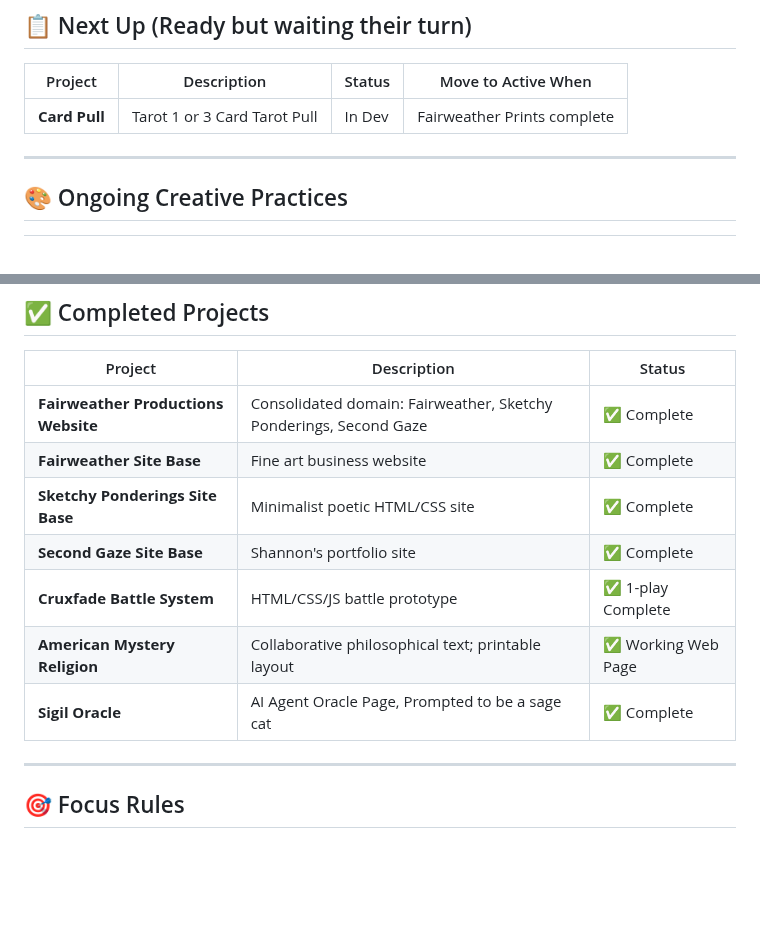
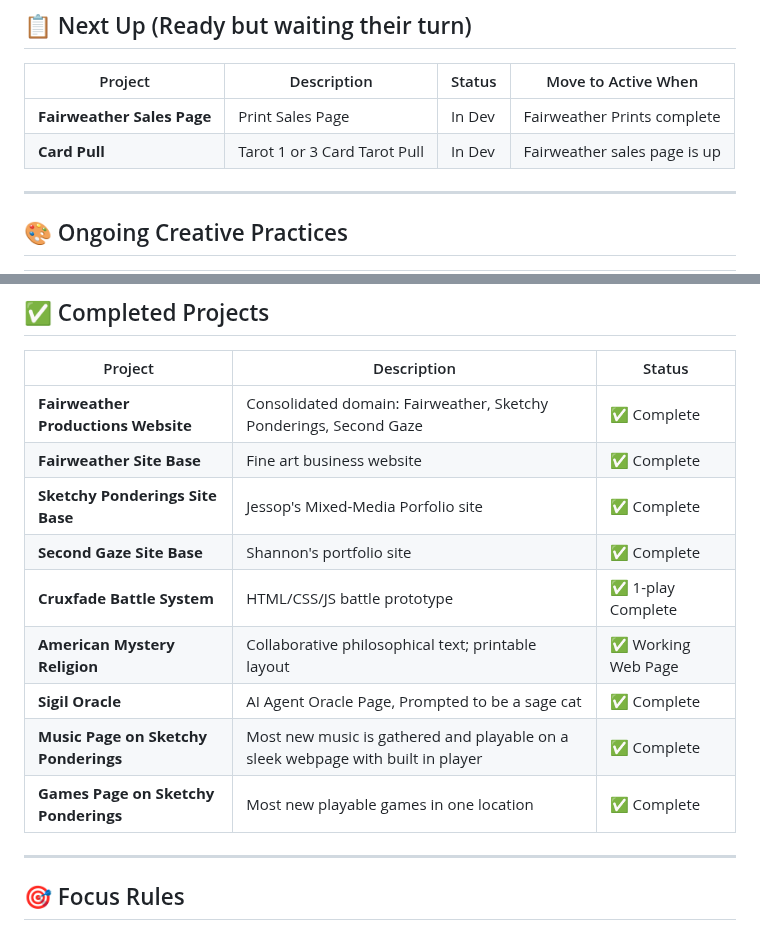
Before and after one commit to WatcherAtTheThreshold/Everything, a Markdown page: README.md, 2 parts joined by grey strips. Drawn GitHub-style; blank space fills up the shorter version.

```diff
--- a/README.md
+++ b/README.md
@@ -31,7 +31,8 @@ The Larger Plan (Streamlined)
 
 | Project | Description | Status | Move to Active When |
 |--------|-------------|--------|---------------------|
-| **Card Pull** | Tarot 1 or 3 Card Tarot Pull | In Dev | Fairweather Prints complete |
+| **Fairweather Sales Page** | Print Sales Page | In Dev | Fairweather Prints complete |
+| **Card Pull** | Tarot 1 or 3 Card Tarot Pull | In Dev | Fairweather sales page is up |
 
 ---
 
@@ -89,11 +90,13 @@ The Larger Plan (Streamlined)
 |--------|-------------|--------|
 | **Fairweather Productions Website** | Consolidated domain: Fairweather, Sketchy Ponderings, Second Gaze | ✅ Complete |
 | **Fairweather Site Base** | Fine art business website | ✅ Complete |
-| **Sketchy Ponderings Site Base** | Minimalist poetic HTML/CSS site | ✅ Complete |
+| **Sketchy Ponderings Site Base** | Jessop's Mixed-Media Porfolio site | ✅ Complete |
 | **Second Gaze Site Base** | Shannon's portfolio site | ✅ Complete |
 | **Cruxfade Battle System** | HTML/CSS/JS battle prototype | ✅ 1-play Complete |
 | **American Mystery Religion** | Collaborative philosophical text; printable layout | ✅ Working Web Page |
 | **Sigil Oracle** | AI Agent Oracle Page, Prompted to be a sage cat | ✅ Complete |
+| **Music Page on Sketchy Ponderings** | Most new music is gathered and playable on a sleek webpage with built in player | ✅ Complete |
+| **Games Page on Sketchy Ponderings** | Most new playable games in one location | ✅ Complete |
 
 ---
 
```
